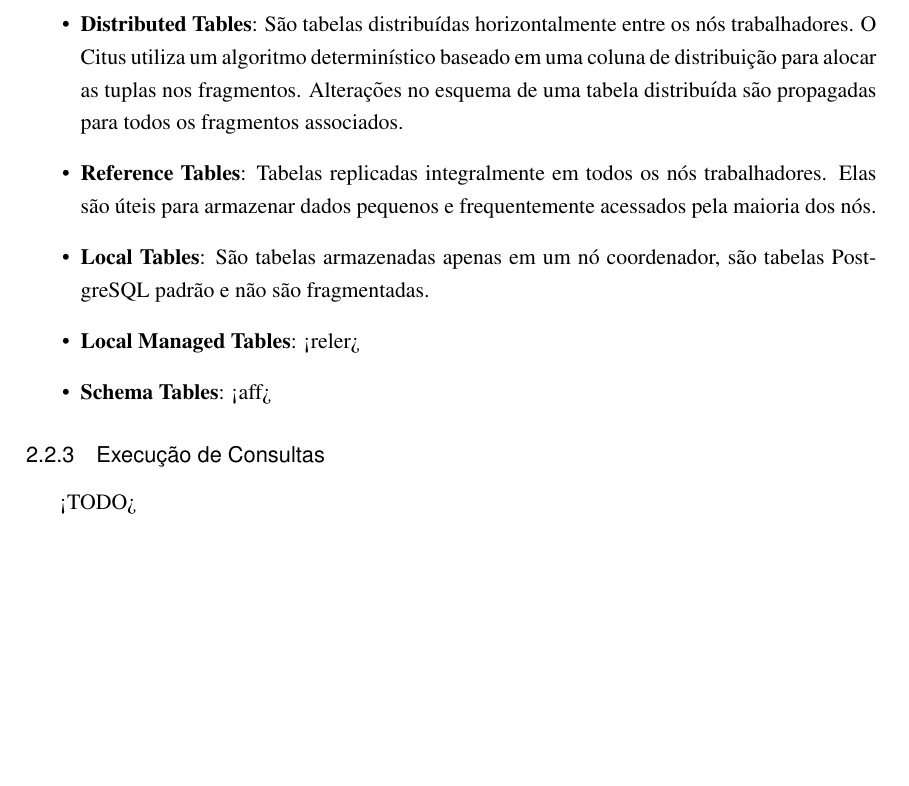
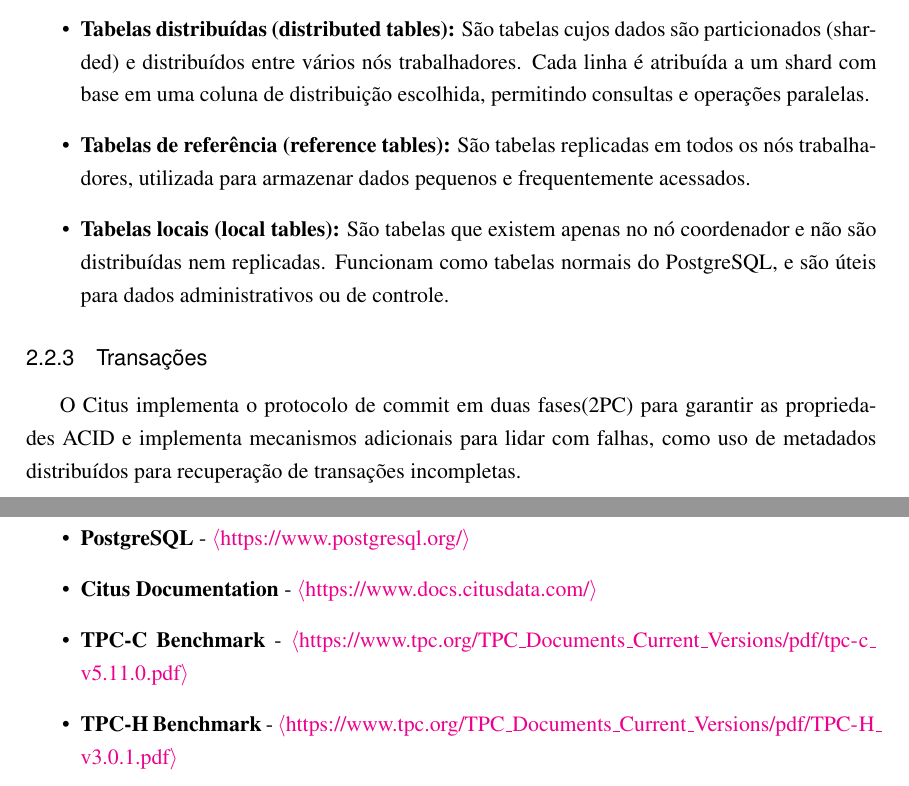
Before and after one commit to VH-Evil-Inc/asgbd, a LaTeX thesis (report/00-main.tex, which reads report/02-fundamentacao.tex, report/07-referencias.tex): part of page 6 of 12 before the commit and two parts of pages 6 and 11 of 11 after it, the two joined at a grey line, cut at the place of the change, the shorter picture padded with empty space. Compiled offline with pdfLaTeX.

Commit message:
report progress

```diff
--- a/report/02-fundamentacao.tex
+++ b/report/02-fundamentacao.tex
@@ -84,26 +96,21 @@ e da integridade dos nós trabalhadores.
 
 \subsubsection{Tipos de Tabelas}
 O Citus oferece os seguintes tipos de tabelas:
+
 \begin{itemize}
-	\item \textbf{Distributed Tables}:
-	São tabelas distribuídas horizontalmente entre os nós trabalhadores.
-	O Citus utiliza um algoritmo determinístico baseado em uma coluna de distribuição para alocar as tuplas nos fragmentos.
-	Alterações no esquema de uma tabela distribuída são propagadas para todos os fragmentos associados.
+    \item \textbf{Tabelas distribuídas (distributed tables):}
+    São tabelas cujos dados são particionados (sharded) e distribuídos entre vários nós trabalhadores. Cada linha é atribuída a um shard com base em uma coluna de distribuição escolhida, permitindo consultas e operações paralelas.
 
-	\item \textbf{Reference Tables}:
-	Tabelas replicadas integralmente em todos os nós trabalhadores.
-	Elas são úteis para armazenar dados pequenos e frequentemente acessados pela maioria dos nós.
+    \item \textbf{Tabelas de referência (reference tables):}
+    São tabelas replicadas em todos os nós trabalhadores,
+	utilizada para armazenar dados pequenos e frequentemente acessados.
 
-	\item \textbf{Local Tables}:
-	São tabelas armazenadas apenas em um nó coordenador, são tabelas PostgreSQL padrão e não são fragmentadas.
-
-	\item \textbf{Local Managed Tables}:
-	<reler>
-
-	\item \textbf{Schema Tables}:
-	<aff>
-
+    \item \textbf{Tabelas locais (local tables):}
+    São tabelas que existem apenas no nó coordenador e não são distribuídas nem replicadas.
+	Funcionam como tabelas normais do PostgreSQL, e são úteis para dados administrativos ou de controle.
 \end{itemize}
 
-\subsubsection{Execução de Consultas}
-<TODO>
+\subsubsection{Transações}
+O Citus implementa o protocolo de commit em duas fases(2PC) para garantir as propriedades ACID
+e implementa mecanismos adicionais para lidar com falhas, como uso de metadados distribuídos para
+recuperação de transações incompletas.
--- /dev/null
+++ b/report/07-referencias.tex
@@ -0,0 +1,7 @@
+\section{Referências}
+\begin{itemize}
+	\item \textbf{PostgreSQL} - \url{https://www.postgresql.org/}
+	\item \textbf{Citus Documentation} - \url{https://www.docs.citusdata.com/}
+	\item \textbf{TPC-C Benchmark} - \url{https://www.tpc.org/TPC_Documents_Current_Versions/pdf/tpc-c_v5.11.0.pdf}
+	\item \textbf{TPC-H Benchmark} - \url{https://www.tpc.org/TPC_Documents_Current_Versions/pdf/TPC-H_v3.0.1.pdf}
+\end{itemize}
```
Also changed, not shown: report/00-main.tex (+0 -2 lines), report/07-referecias.tex (deleted, +0 -1 lines), report/08-anexos.tex (deleted, +0 -1 lines), report/01-introducao.tex (line endings or trailing spaces), report/03-sistemaproposto.tex (line endings or trailing spaces), report/04-implementacao.tex (line endings or trailing spaces), report/02-fundamentacao.tex (20 more changed lines).
